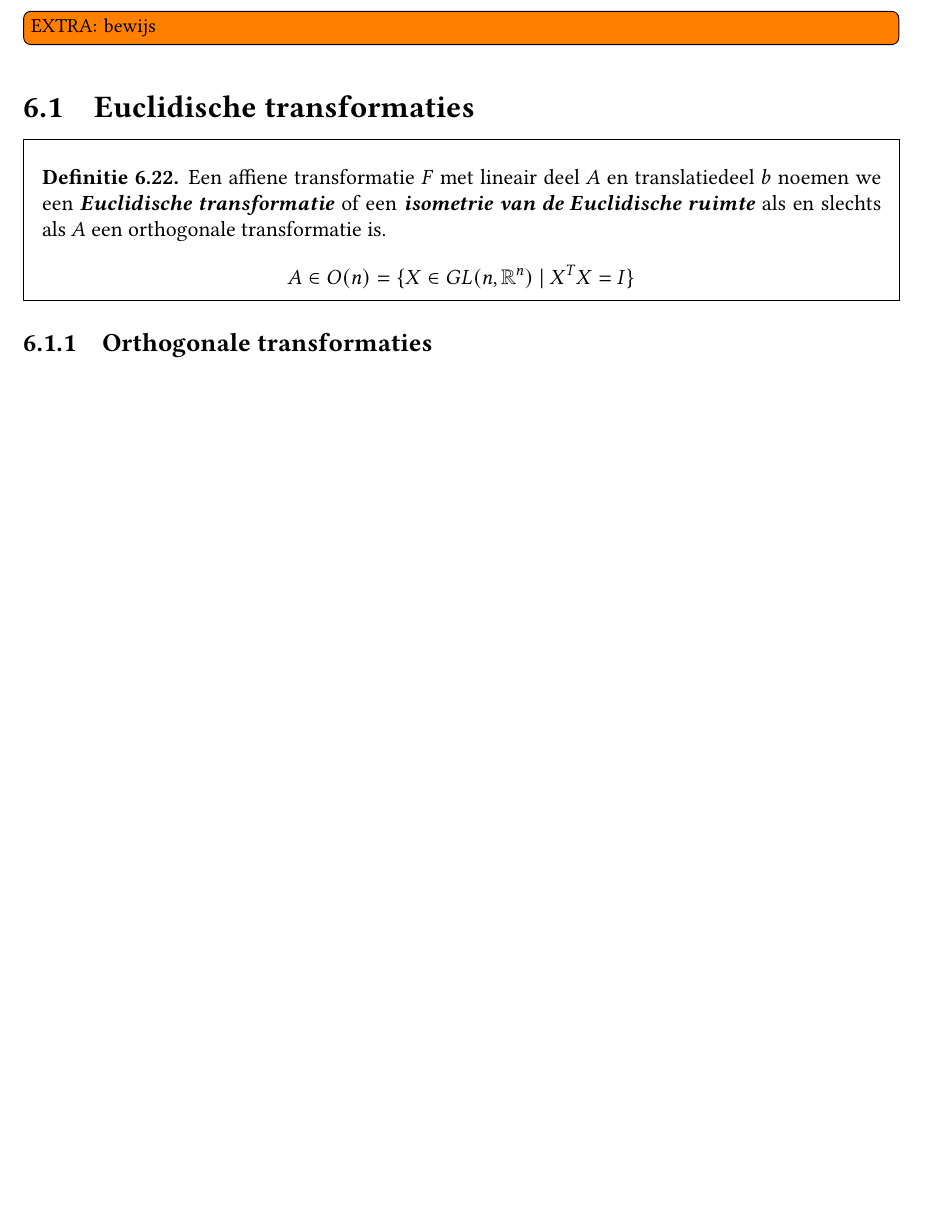
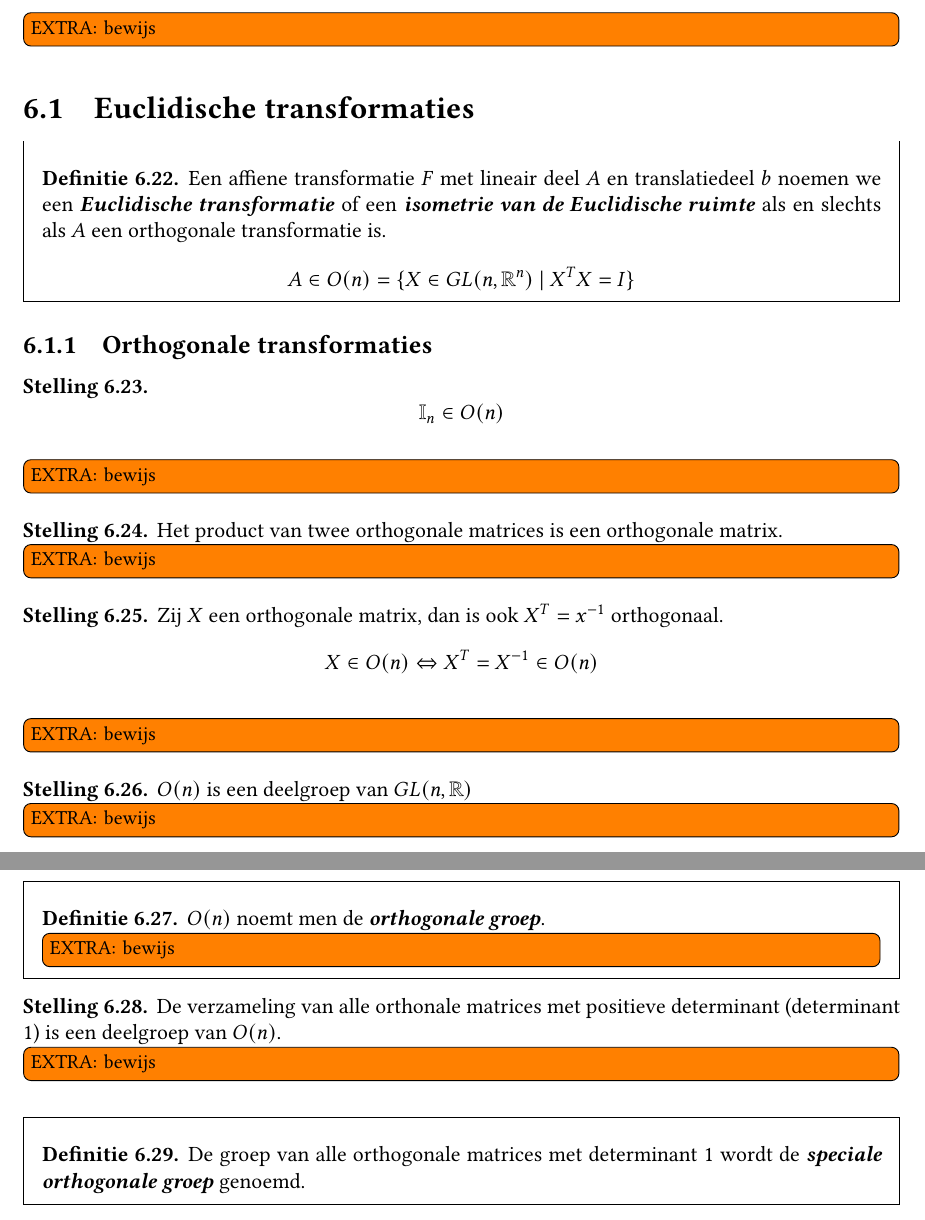
Before and after one commit to NorfairKing/meetkunde-notities, a LaTeX thesis (main.tex, which reads euclidische-meetkunde.tex): part of page 44 of 61 before the commit and two parts of pages 44 and 45 of 62 after it, the two joined at a grey line, cut so that both start at the same text, the shorter picture padded with empty space. Compiled offline with pdfLaTeX.

Commit message:
tot halfweg p 81

```diff
--- a/euclidische-meetkunde.tex
+++ b/euclidische-meetkunde.tex
@@ -202,6 +202,39 @@
 \subsection{Orthogonale transformaties}
 \label{sec:orth-transf}
 
+\begin{st}
+  \[ \mathbb{I}_{n} \in O(n) \]
+  \extra{bewijs}
+\end{st}
 
+\begin{st}
+  Het product van twee orthogonale matrices is een orthogonale matrix.
+  \extra{bewijs}
+\end{st}
+
+\begin{st}
+  Zij $X$ een orthogonale matrix, dan is ook $X^{T}=x^{-1}$ orthogonaal.
+  \[ X \in O(n) \Leftrightarrow X^{T} = X^{-1} \in O(n)\]
+  \extra{bewijs}
+\end{st}
+
+\begin{st}
+  $O(n)$ is een deelgroep van $GL(n,\mathbb{R})$
+  \extra{bewijs}
+\end{st}
+
+\begin{de}
+  $O(n)$ noemt men de \term{orthogonale groep}.
+  \extra{bewijs}
+\end{de}
+
+\begin{st}
+  De verzameling van alle orthonale matrices met positieve determinant (determinant $1$) is een deelgroep van $O(n)$.
+  \extra{bewijs}
+\end{st}
+
+\begin{de}
+  De groep van alle orthogonale matrices met determinant $1$ wordt de \term{speciale orthogonale groep} genoemd.
+\end{de}
 
 \end{document}
```
